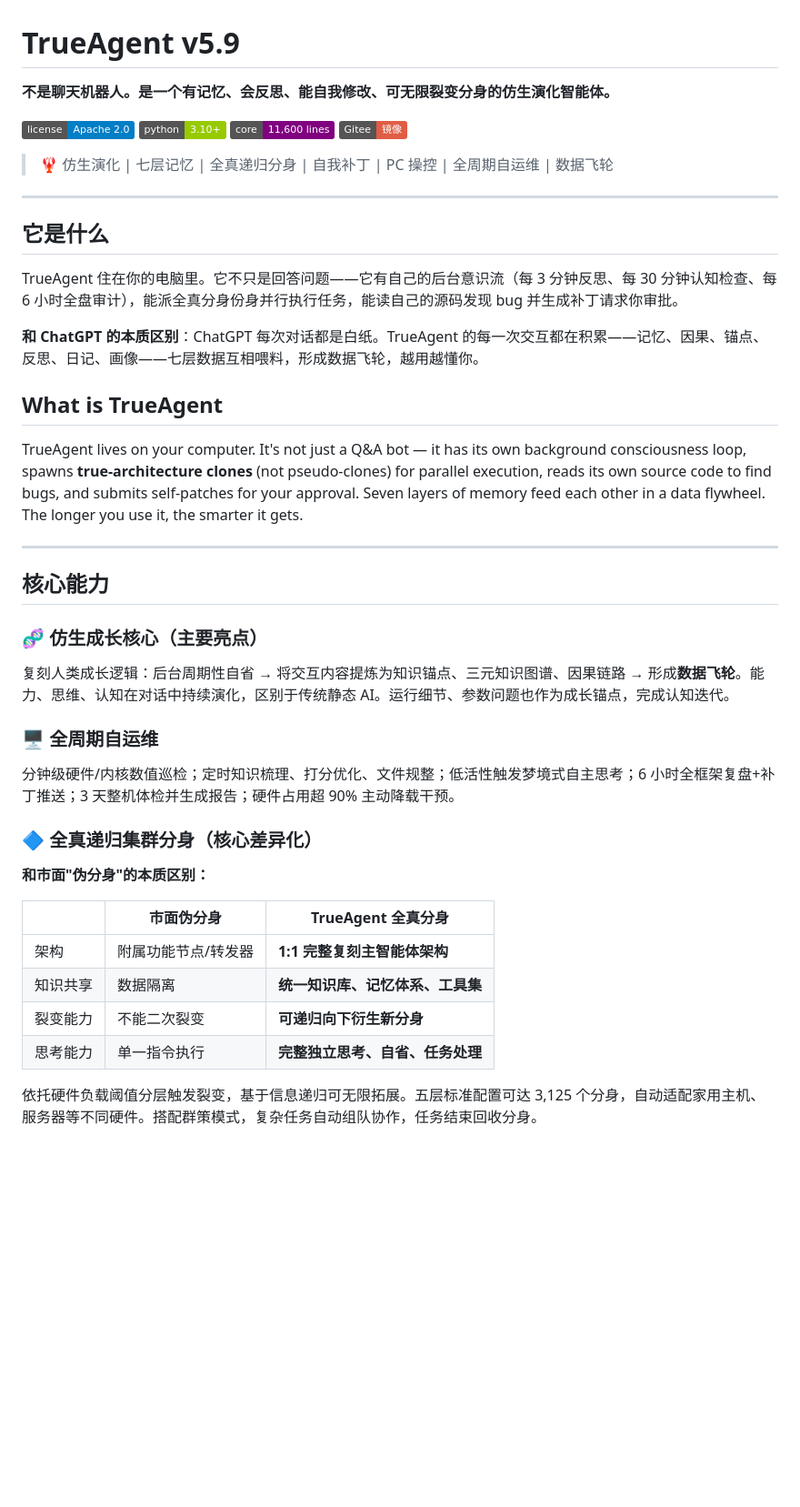
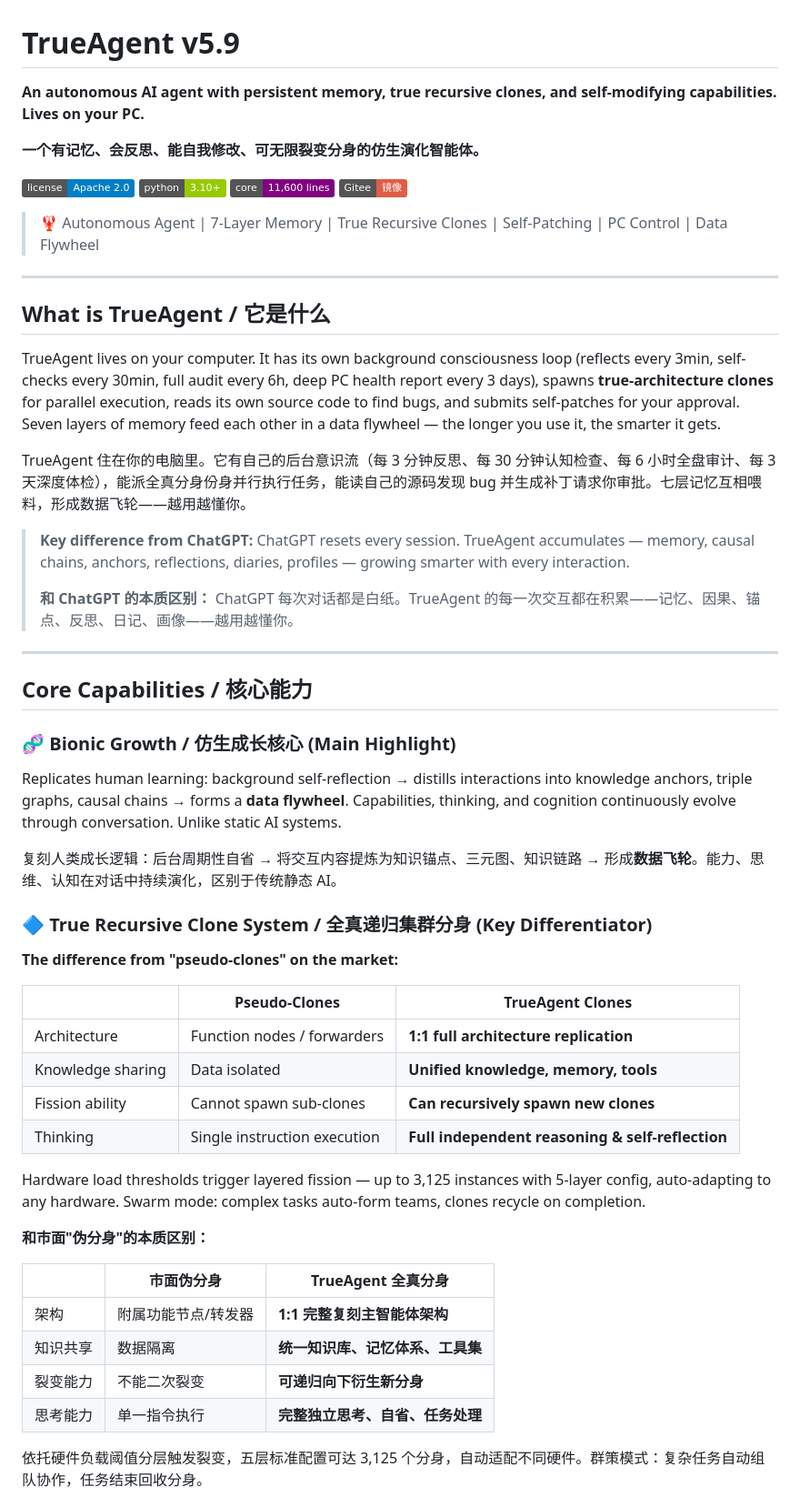
Before and after one commit to sspygia/TrueAgent, a Markdown page: README.md, the part around one of its changes. Shown at 91% size. GitHub-like rendering; badges without logos; blank space fills up the shorter version.

```diff
--- a/README.md
+++ b/README.md
@@ -1,39 +1,49 @@
 # TrueAgent v5.9
 
-**不是聊天机器人。是一个有记忆、会反思、能自我修改、可无限裂变分身的仿生演化智能体。**
+**An autonomous AI agent with persistent memory, true recursive clones, and self-modifying capabilities. Lives on your PC.**
+
+**一个有记忆、会反思、能自我修改、可无限裂变分身的仿生演化智能体。**
 
 [![License](https://img.shields.io/badge/license-Apache%202.0-blue)](LICENSE)
 [![Python](https://img.shields.io/badge/python-3.10%2B-green)](https://www.python.org/)
 [![Lines](https://img.shields.io/badge/core-11%2C600_lines-purple)](TrueAgent_Hyper_v4.0.py)
 [![Gitee](https://img.shields.io/badge/Gitee-镜像-red)](https://gitee.com/sspygia/TrueAgent)
 
-> 🦞 仿生演化 | 七层记忆 | 全真递归分身 | 自我补丁 | PC 操控 | 全周期自运维 | 数据飞轮
+> 🦞 Autonomous Agent | 7-Layer Memory | True Recursive Clones | Self-Patching | PC Control | Data Flywheel
 
 ---
 
-## 它是什么
+## What is TrueAgent / 它是什么
 
-TrueAgent 住在你的电脑里。它不只是回答问题——它有自己的后台意识流（每 3 分钟反思、每 30 分钟认知检查、每 6 小时全盘审计），能派全真分身份身并行执行任务，能读自己的源码发现 bug 并生成补丁请求你审批。
+TrueAgent lives on your computer. It has its own background consciousness loop (reflects every 3min, self-checks every 30min, full audit every 6h, deep PC health report every 3 days), spawns **true-architecture clones** for parallel execution, reads its own source code to find bugs, and submits self-patches for your approval. Seven layers of memory feed each other in a data flywheel — the longer you use it, the smarter it gets.
 
-**和 ChatGPT 的本质区别**：ChatGPT 每次对话都是白纸。TrueAgent 的每一次交互都在积累——记忆、因果、锚点、反思、日记、画像——七层数据互相喂料，形成数据飞轮，越用越懂你。
+TrueAgent 住在你的电脑里。它有自己的后台意识流（每 3 分钟反思、每 30 分钟认知检查、每 6 小时全盘审计、每 3 天深度体检），能派全真分身份身并行执行任务，能读自己的源码发现 bug 并生成补丁请求你审批。七层记忆互相喂料，形成数据飞轮——越用越懂你。
 
-## What is TrueAgent
-
-TrueAgent lives on your computer. It's not just a Q&A bot — it has its own background consciousness loop, spawns **true-architecture clones** (not pseudo-clones) for parallel execution, reads its own source code to find bugs, and submits self-patches for your approval. Seven layers of memory feed each other in a data flywheel. The longer you use it, the smarter it gets.
+> **Key difference from ChatGPT:** ChatGPT resets every session. TrueAgent accumulates — memory, causal chains, anchors, reflections, diaries, profiles — growing smarter with every interaction.
+>
+> **和 ChatGPT 的本质区别：** ChatGPT 每次对话都是白纸。TrueAgent 的每一次交互都在积累——记忆、因果、锚点、反思、日记、画像——越用越懂你。
 
 ---
 
-## 核心能力
+## Core Capabilities / 核心能力
 
-### 🧬 仿生成长核心（主要亮点）
+### 🧬 Bionic Growth / 仿生成长核心 (Main Highlight)
+Replicates human learning: background self-reflection → distills interactions into knowledge anchors, triple graphs, causal chains → forms a **data flywheel**. Capabilities, thinking, and cognition continuously evolve through conversation. Unlike static AI systems.
 
-复刻人类成长逻辑：后台周期性自省 → 将交互内容提炼为知识锚点、三元知识图谱、因果链路 → 形成**数据飞轮**。能力、思维、认知在对话中持续演化，区别于传统静态 AI。运行细节、参数问题也作为成长锚点，完成认知迭代。
+复刻人类成长逻辑：后台周期性自省 → 将交互内容提炼为知识锚点、三元图、知识链路 → 形成**数据飞轮**。能力、思维、认知在对话中持续演化，区别于传统静态 AI。
 
-### 🖥️ 全周期自运维
+### 🔷 True Recursive Clone System / 全真递归集群分身 (Key Differentiator)
 
-分钟级硬件/内核数值巡检；定时知识梳理、打分优化、文件规整；低活性触发梦境式自主思考；6 小时全框架复盘+补丁推送；3 天整机体检并生成报告；硬件占用超 90% 主动降载干预。
+**The difference from "pseudo-clones" on the market:**
 
-### 🔷 全真递归集群分身（核心差异化）
+| | Pseudo-Clones | TrueAgent Clones |
+|---|---|---|
+| Architecture | Function nodes / forwarders | **1:1 full architecture replication** |
+| Knowledge sharing | Data isolated | **Unified knowledge, memory, tools** |
+| Fission ability | Cannot spawn sub-clones | **Can recursively spawn new clones** |
+| Thinking | Single instruction execution | **Full independent reasoning & self-reflection** |
+
+Hardware load thresholds trigger layered fission — up to 3,125 instances with 5-layer config, auto-adapting to any hardware. Swarm mode: complex tasks auto-form teams, clones recycle on completion.
 
 **和市面"伪分身"的本质区别：**
 
@@ -44,5 +54,5 @@ TrueAgent lives on your computer. It's not just a Q&A bot — it has its own bac
 | 裂变能力 | 不能二次裂变 | **可递归向下衍生新分身** |
 | 思考能力 | 单一指令执行 | **完整独立思考、自省、任务处理** |
 
-依托硬件负载阈值分层触发裂变，基于信息递归可无限拓展。五层标准配置可达 3,125 个分身，自动适配家用主机、服务器等不同硬件。搭配群策模式，复杂任务自动组队协作，任务结束回收分身。
+依托硬件负载阈值分层触发裂变，五层标准配置可达 3,125 个分身，自动适配不同硬件。群策模式：复杂任务自动组队协作，任务结束回收分身。
 
```
Also changed, not shown: other parts of README.md (+39 -46 lines).
